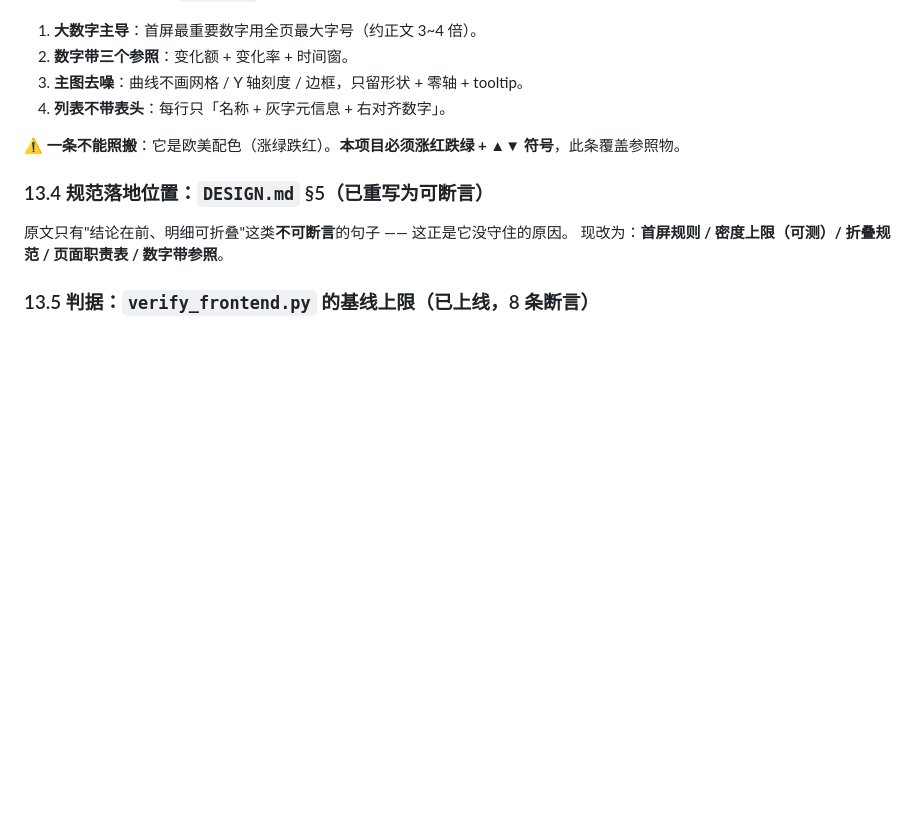
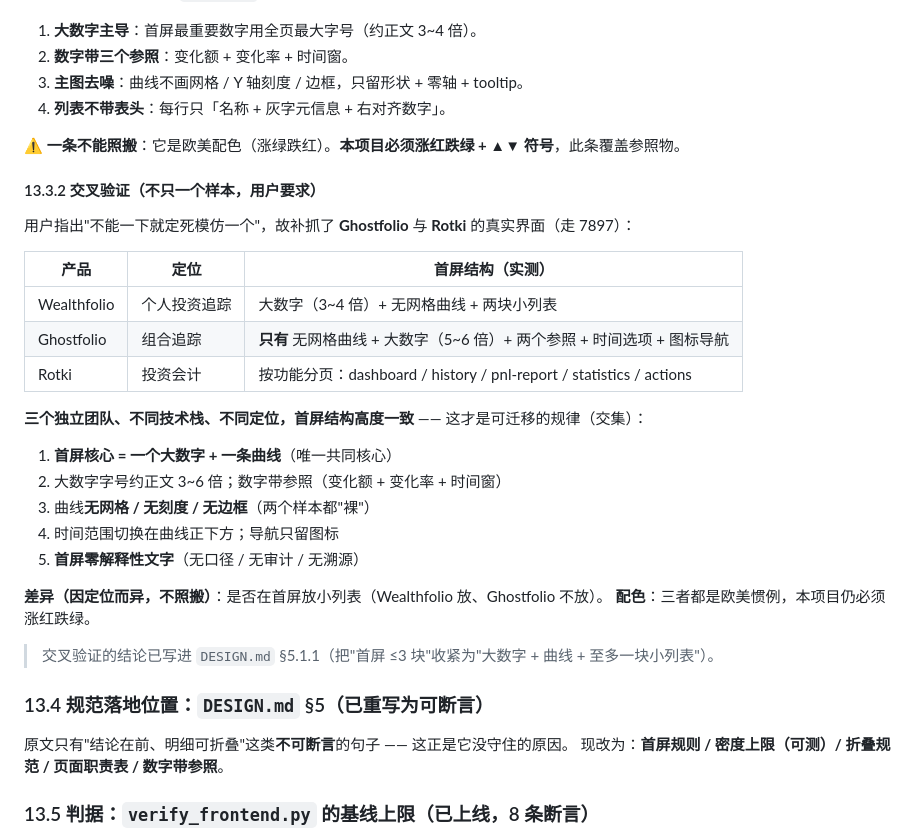
Before and after one commit to Mo12y/Quantitative-Fund-auto, a Markdown page: docs/前端重构计划书.md, the part around the change. GitHub-like rendering; blank space fills up the shorter version.

```diff
--- a/docs/前端重构计划书.md
+++ b/docs/前端重构计划书.md
@@ -1388,6 +1388,29 @@ Contextual comparison（孤立数字无意义，必须带参照）；告警分
 
 ⚠️ **一条不能照搬**：它是欧美配色（涨绿跌红）。**本项目必须涨红跌绿 + ▲▼ 符号**，此条覆盖参照物。
 
+#### 13.3.2 交叉验证（不只一个样本，用户要求）
+
+用户指出"不能一下就定死模仿一个"，故补抓了 **Ghostfolio** 与 **Rotki** 的真实界面（走 7897）：
+
+| 产品 | 定位 | 首屏结构（实测） |
+|---|---|---|
+| Wealthfolio | 个人投资追踪 | 大数字（3~4 倍）+ 无网格曲线 + 两块小列表 |
+| Ghostfolio | 组合追踪 | **只有** 无网格曲线 + 大数字（5~6 倍）+ 两个参照 + 时间选项 + 图标导航 |
+| Rotki | 投资会计 | 按功能分页：dashboard / history / pnl-report / statistics / actions |
+
+**三个独立团队、不同技术栈、不同定位，首屏结构高度一致** —— 这才是可迁移的规律（交集）：
+
+1. **首屏核心 = 一个大数字 + 一条曲线**（唯一共同核心）
+2. 大数字字号约正文 3~6 倍；数字带参照（变化额 + 变化率 + 时间窗）
+3. 曲线**无网格 / 无刻度 / 无边框**（两个样本都"裸"）
+4. 时间范围切换在曲线正下方；导航只留图标
+5. **首屏零解释性文字**（无口径 / 无审计 / 无溯源）
+
+**差异（因定位而异，不照搬）**：是否在首屏放小列表（Wealthfolio 放、Ghostfolio 不放）。
+**配色**：三者都是欧美惯例，本项目仍必须涨红跌绿。
+
+> 交叉验证的结论已写进 `DESIGN.md` §5.1.1（把"首屏 ≤3 块"收紧为"大数字 + 曲线 + 至多一块小列表"）。
+
 ### 13.4 规范落地位置：`DESIGN.md` §5（已重写为可断言）
 
 原文只有"结论在前、明细可折叠"这类**不可断言**的句子 —— 这正是它没守住的原因。
```
Also changed, not shown: DESIGN.md (+21 -15 lines).
